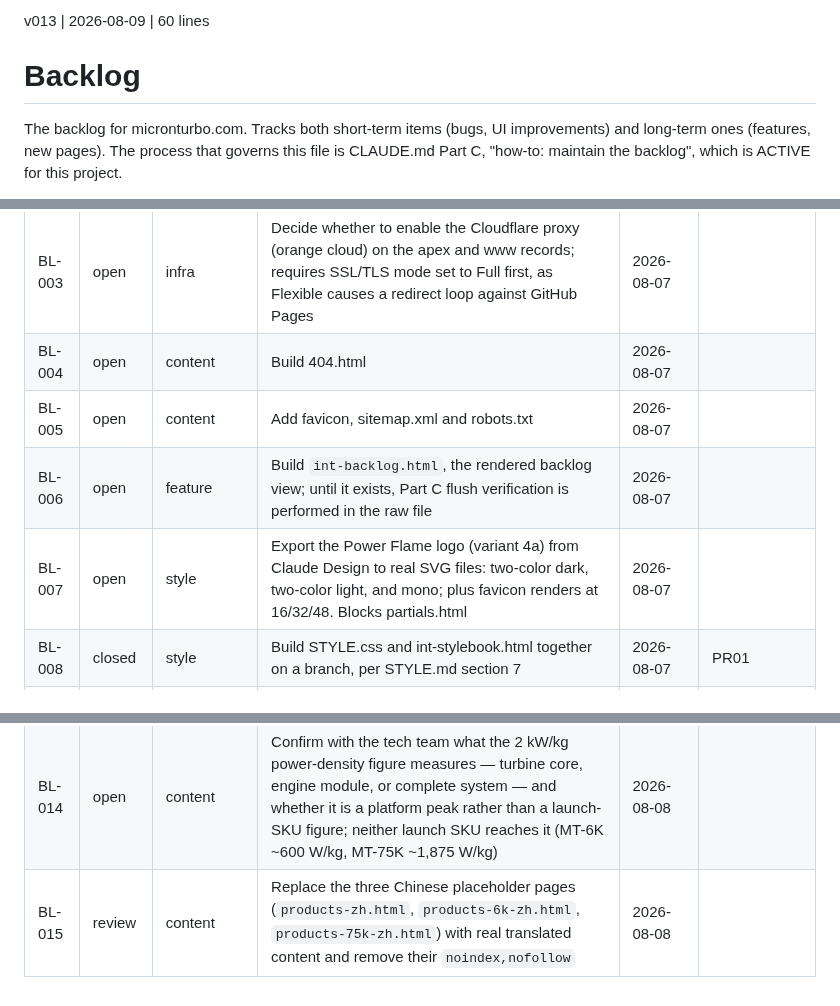
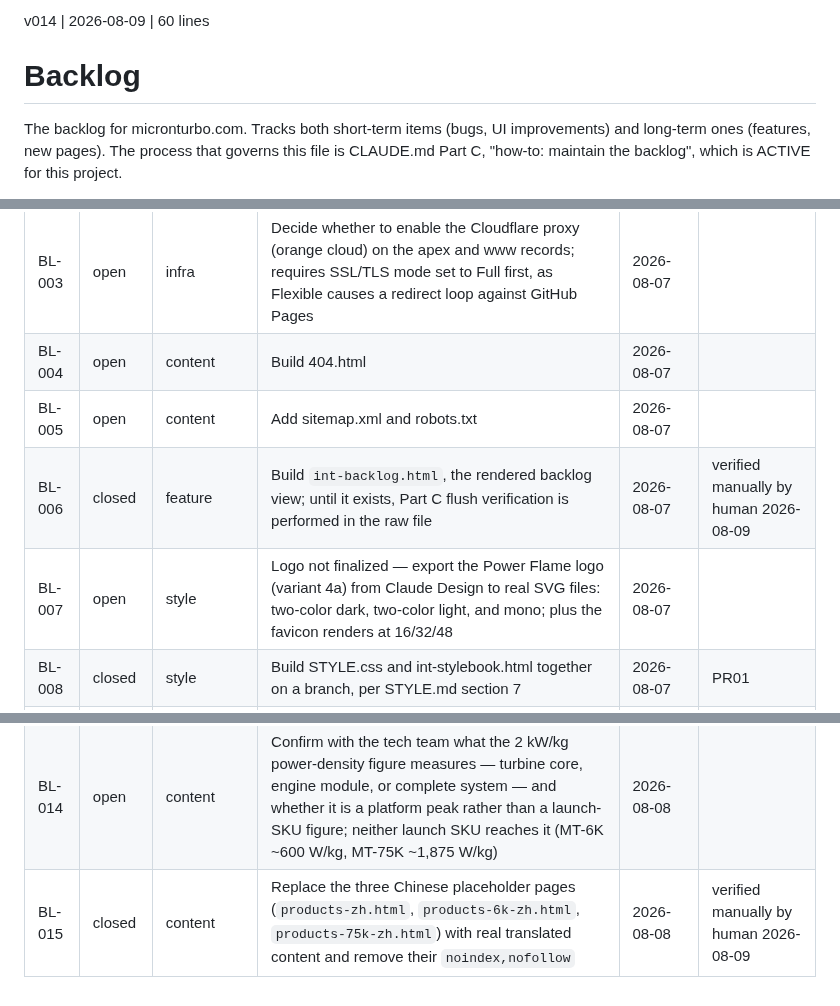
Before and after one commit to sw805206/micronturbo, a Markdown page: BACKLOG.md, 3 parts joined by grey strips. Drawn GitHub-style.

Commit message:
docs: close BL-006 and BL-015, move the favicon from BL-005 to BL-007
BL-006 and BL-015 close on the human's manual verification: int-backlog.html
is built and the three Chinese pages carry real translated content.

The favicon moves to BL-007, where the logo it derives from already lives.
Splitting them meant BL-005 could never be finished without BL-007 landing
first, which is not what a separate row is for. BL-005 is now sitemap.xml
and robots.txt, which are genuinely independent of the logo.

BL-007 also loses 'Blocks partials.html'. Both partials files are built and
in use in two languages, so the clause described a blocker that no longer
exists.

Stamped v014, not v013 as briefed: the file was already at v013, and leaving
it there would have meant four substantive row edits with no version move.

Co-Authored-By: Claude Opus 5 <noreply@anthropic.com>

```diff
--- a/BACKLOG.md
+++ b/BACKLOG.md
@@ -1,4 +1,4 @@
-v013 | 2026-08-09 | 60 lines
+v014 | 2026-08-09 | 60 lines
 # Backlog
 
 The backlog for micronturbo.com. Tracks both short-term items (bugs, UI
@@ -47,9 +47,9 @@ Closed-by stays empty on every other status.
 | BL-002 | open | infra | DMARC is set to `p=quarantine` with no SPF record and no MX; mail sent from or to micronturbo.com will bounce or be quarantined if the domain is ever used for email | 2026-08-07 | |
 | BL-003 | open | infra | Decide whether to enable the Cloudflare proxy (orange cloud) on the apex and www records; requires SSL/TLS mode set to Full first, as Flexible causes a redirect loop against GitHub Pages | 2026-08-07 | |
 | BL-004 | open | content | Build 404.html | 2026-08-07 | |
-| BL-005 | open | content | Add favicon, sitemap.xml and robots.txt | 2026-08-07 | |
-| BL-006 | open | feature | Build `int-backlog.html`, the rendered backlog view; until it exists, Part C flush verification is performed in the raw file | 2026-08-07 | |
-| BL-007 | open | style | Export the Power Flame logo (variant 4a) from Claude Design to real SVG files: two-color dark, two-color light, and mono; plus favicon renders at 16/32/48. Blocks partials.html | 2026-08-07 | |
+| BL-005 | open | content | Add sitemap.xml and robots.txt | 2026-08-07 | |
+| BL-006 | closed | feature | Build `int-backlog.html`, the rendered backlog view; until it exists, Part C flush verification is performed in the raw file | 2026-08-07 | verified manually by human 2026-08-09 |
+| BL-007 | open | style | Logo not finalized — export the Power Flame logo (variant 4a) from Claude Design to real SVG files: two-color dark, two-color light, and mono; plus the favicon renders at 16/32/48 | 2026-08-07 | |
 | BL-008 | closed | style | Build STYLE.css and int-stylebook.html together on a branch, per STYLE.md section 7 | 2026-08-07 | PR01 |
 | BL-009 | closed | style | Confirm or replace the placeholder Chinese/English names for `--mt-surface` (舱体蓝 Cabin) and `--mt-surface-high` (仪表蓝 Instrument); both were coined outside the Chinese identity source | 2026-08-07 | names confirmed by human 2026-08-08 |
 | BL-010 | open | feature | Build the Traditional Chinese pages once Simplified is complete; needs a filename convention for a second Chinese script, a third partials file, a three-way language toggle, and a rewrite of the `-zh` suffix rule in SCOPE.md section 3 | 2026-08-07 | |
@@ -57,4 +57,4 @@ Closed-by stays empty on every other status.
 | BL-012 | open | content | Build `products`, `about`, `contact` and `privacy` in both languages; all four are linked from the nav and 404, and the hero's secondary button points at `contact` | 2026-08-07 | |
 | BL-013 | closed | bug | `partials.js` fetched the header with default caching, so a browser could inject a stale nav into a current page — it kept rendering 繁 after the site switched to 简. Fixed by revalidating with `cache: 'no-cache'` | 2026-08-07 | PR04 |
 | BL-014 | open | content | Confirm with the tech team what the 2 kW/kg power-density figure measures — turbine core, engine module, or complete system — and whether it is a platform peak rather than a launch-SKU figure; neither launch SKU reaches it (MT-6K ~600 W/kg, MT-75K ~1,875 W/kg) | 2026-08-08 | |
-| BL-015 | review | content | Replace the three Chinese placeholder pages (`products-zh.html`, `products-6k-zh.html`, `products-75k-zh.html`) with real translated content and remove their `noindex,nofollow` | 2026-08-08 | |
+| BL-015 | closed | content | Replace the three Chinese placeholder pages (`products-zh.html`, `products-6k-zh.html`, `products-75k-zh.html`) with real translated content and remove their `noindex,nofollow` | 2026-08-08 | verified manually by human 2026-08-09 |
```
